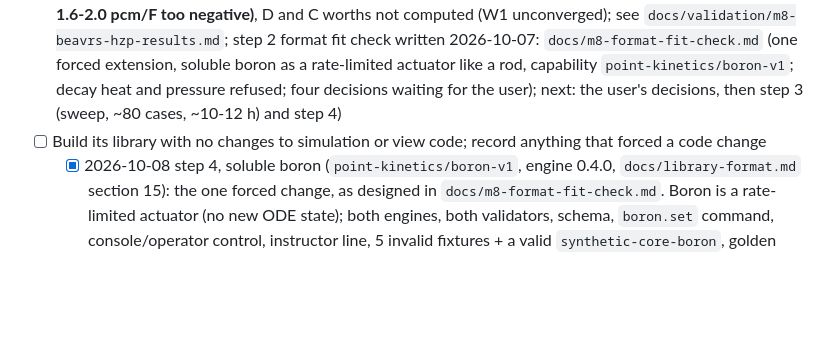
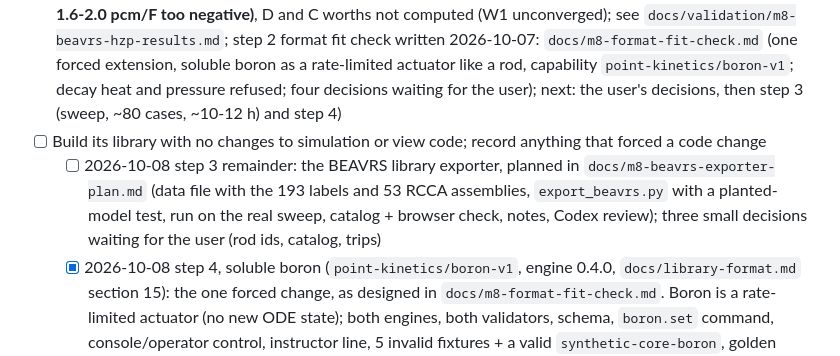
Before and after one commit to bluetyde/raft, a Markdown page: TODO.md, the part around the change. GitHub-like rendering; blank space fills up the shorter version.

Commit message:
M8 step 3: plan for the BEAVRS library exporter
Co-Authored-By: Claude Sonnet 5.5 <noreply@anthropic.com>

```diff
--- a/TODO.md
+++ b/TODO.md
@@ -162,6 +162,7 @@ ROS3P and golden vectors done since; M1 GO on 2026-09-27.
 
 - [ ] Choose a second reactor of a different type (open; plan of 2026-10-07 in `docs/m8-second-reactor-plan.md` recommends a PWR from BEAVRS at hot zero power, runner-up the HTR-10; step 0 done 2026-10-07: BEAVRS (MIT licence) runs here, k = 1.00075 ± 0.00045 at the benchmark's 975 ppm ARO state, same CPU cost per history as the TRIGA; see `docs/validation/m8-step0-feasibility.md`; step 1 protocol written 2026-10-07: `docs/validation/m8-beavrs-hzp-protocol.md`, 20 cases (8 bank states, 4 critical boron, 4 boron worth, 4 ITC), bands from the benchmark's own uncertainties; script `validation/m8_beavrs_hzp.py`, test (8) and runner `pipeline/openmc/beavrs_run.py` written, smoke-tested; 20 runs done 2026-10-07 (4.1 h): critical boron good at all 5 states (no offset), bank worths good/plausible, total -0.2 %, **ITC fails (model 1.6-2.0 pcm/F too negative)**, D and C worths not computed (W1 unconverged); see `docs/validation/m8-beavrs-hzp-results.md`; step 2 format fit check written 2026-10-07: `docs/m8-format-fit-check.md` (one forced extension, soluble boron as a rate-limited actuator like a rod, capability `point-kinetics/boron-v1`; decay heat and pressure refused; four decisions waiting for the user); next: the user's decisions, then step 3 (sweep, ~80 cases, ~10-12 h) and step 4)
 - [ ] Build its library with no changes to simulation or view code; record anything that forced a code change
+  - [ ] 2026-10-08 step 3 remainder: the BEAVRS library exporter, planned in `docs/m8-beavrs-exporter-plan.md` (data file with the 193 labels and 53 RCCA assemblies, `export_beavrs.py` with a planted-model test, run on the real sweep, catalog + browser check, notes, Codex review); three small decisions waiting for the user (rod ids, catalog, trips)
   - [x] 2026-10-08 step 4, soluble boron (`point-kinetics/boron-v1`, engine 0.4.0, `docs/library-format.md` section 15): the one forced change, as designed in `docs/m8-format-fit-check.md`. Boron is a rate-limited actuator (no new ODE state); both engines, both validators, schema, `boron.set` command, console/operator control, instructor line, 5 invalid fixtures + a valid `synthetic-core-boron`, golden vector `boron-dilution`. Gate met: TRIGA vectors differ only by the engine-version pin, the 18 SEED oracle entries still reproduce, Python 55 / web 397 / pipeline tests green. Codex review (silent-failure-hunter and consistency-auditor, 2026-10-08): 3 findings, all confirmed and fixed with tests (`init.boron` type rules identical in both engines; `domain.boron` must lie inside the table axis; every library needs a thermal base capability), 2 more invalid fixtures (42).
   - [x] 2026-10-07 decisions (user, "go with recommendations"): (1) add soluble boron as a rate-limited actuator, capability `point-kinetics/boron-v1` (step 4); (2) refuse decay heat and pressure for M8 (TODO item above); (3) fold the boron-moderator coupling in with a warning; (4) reduced rod grid, 45 sweep cases (`pipeline/openmc/beavrs_cases.py`, runner `beavrs_sweep.py`, results `pipeline/openmc/results/beavrs_sweep.jsonl`; started 2026-10-07 in WSL, about 6 h; tally layout (z, y, x) x fastest with y up checked on a smoke run) (nine banks at 0, 1/3, 2/3 withdrawn plus the reference; more points can be added later, finished cases are reused)
 - [ ] **[codex]** Codex review of the milestone's merged diff before closing it (`codex-review` skill; pick the auditor that fits; log it as pending if the quota is out)
```
Also changed, not shown: docs/m8-beavrs-exporter-plan.md (added, +56 -0 lines).
